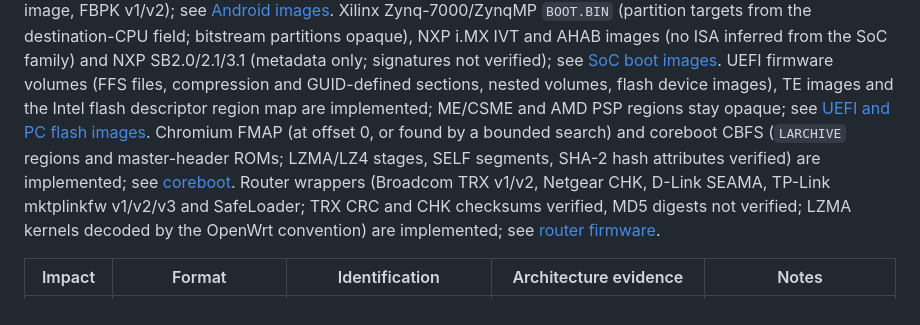
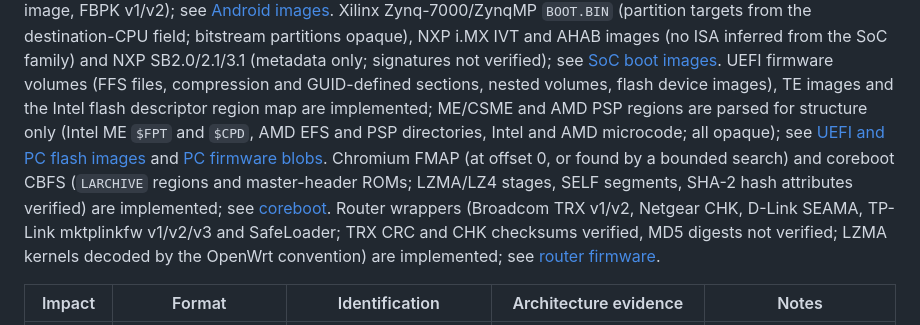
Before and after one commit to 19h/zrax-isa-workbench, a Markdown page: docs/format-gaps.md, the part around the change. Drawn GitHub-style.

Commit message:
docs: Update format gaps for PC firmware blob parsing
Reflect that Intel ME and AMD PSP regions are now parsed for structure
rather than staying completely opaque, and link to pcfw.md.

```diff
--- a/docs/format-gaps.md
+++ b/docs/format-gaps.md
@@ -124,14 +124,16 @@ from the SoC family) and NXP SB2.0/2.1/3.1 (metadata only; signatures not
 verified); see [SoC boot images](socboot.md). UEFI firmware volumes (FFS files,
 compression and GUID-defined sections, nested volumes, flash device images), TE
 images and the Intel flash descriptor region map are implemented; ME/CSME and
-AMD PSP regions stay opaque; see [UEFI and PC flash images](uefi.md). Chromium
-FMAP (at offset 0, or found by a bounded search) and coreboot CBFS (`LARCHIVE`
-regions and master-header ROMs; LZMA/LZ4 stages, SELF segments, SHA-2 hash
-attributes verified) are implemented; see [coreboot](coreboot.md). Router
-wrappers (Broadcom TRX v1/v2, Netgear CHK, D-Link SEAMA, TP-Link mktplinkfw
-v1/v2/v3 and SafeLoader; TRX CRC and CHK checksums verified, MD5 digests not
-verified; LZMA kernels decoded by the OpenWrt convention) are implemented; see
-[router firmware](router.md).
+AMD PSP regions are parsed for structure only (Intel ME `$FPT` and `$CPD`, AMD
+EFS and PSP directories, Intel and AMD microcode; all opaque); see [UEFI and PC
+flash images](uefi.md) and [PC firmware blobs](pcfw.md). Chromium FMAP (at
+offset 0, or found by a bounded search) and coreboot CBFS (`LARCHIVE` regions
+and master-header ROMs; LZMA/LZ4 stages, SELF segments, SHA-2 hash attributes
+verified) are implemented; see [coreboot](coreboot.md). Router wrappers
+(Broadcom TRX v1/v2, Netgear CHK, D-Link SEAMA, TP-Link mktplinkfw v1/v2/v3 and
+SafeLoader; TRX CRC and CHK checksums verified, MD5 digests not verified; LZMA
+kernels decoded by the OpenWrt convention) are implemented; see [router
+firmware](router.md).
 
 | Impact | Format | Identification | Architecture evidence | Notes |
 | --- | --- | --- | --- | --- |
```
